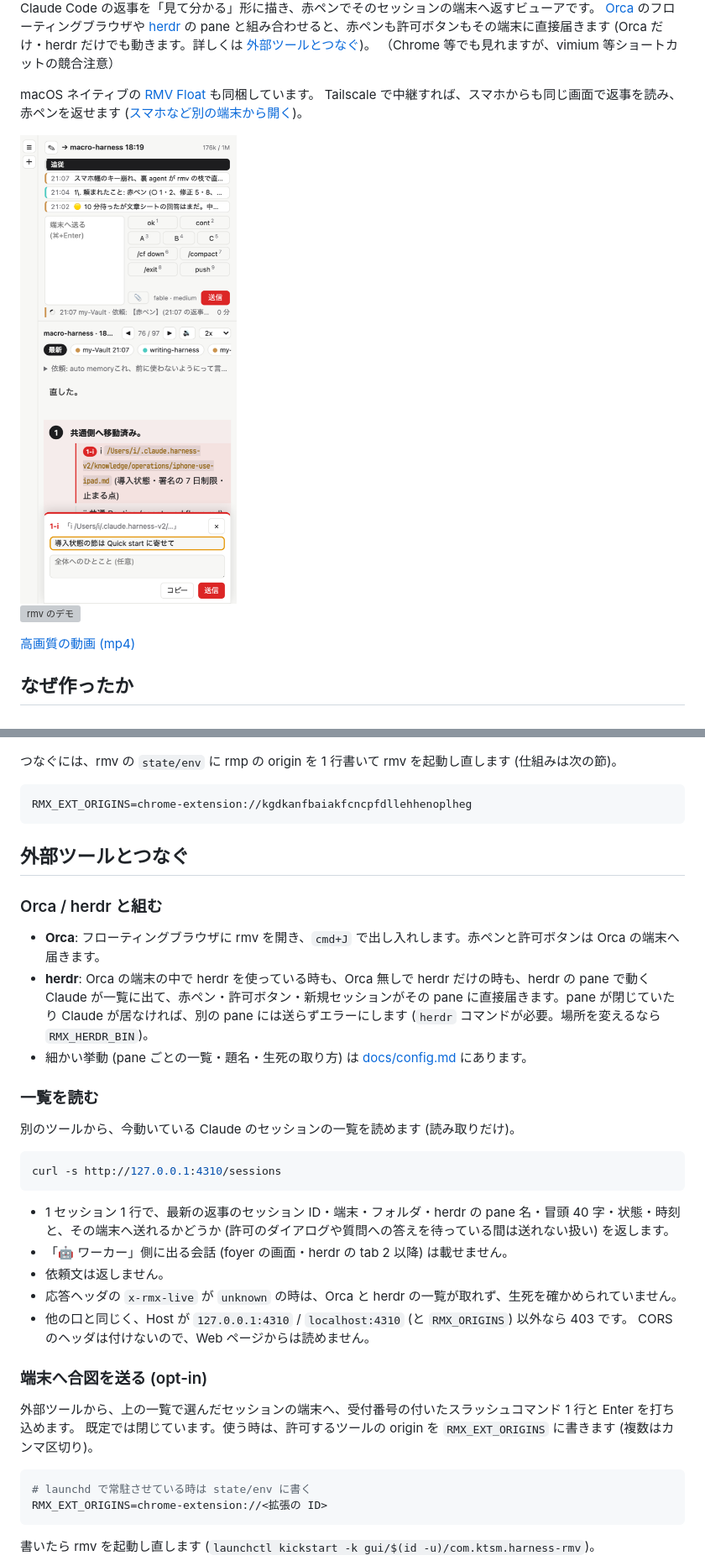
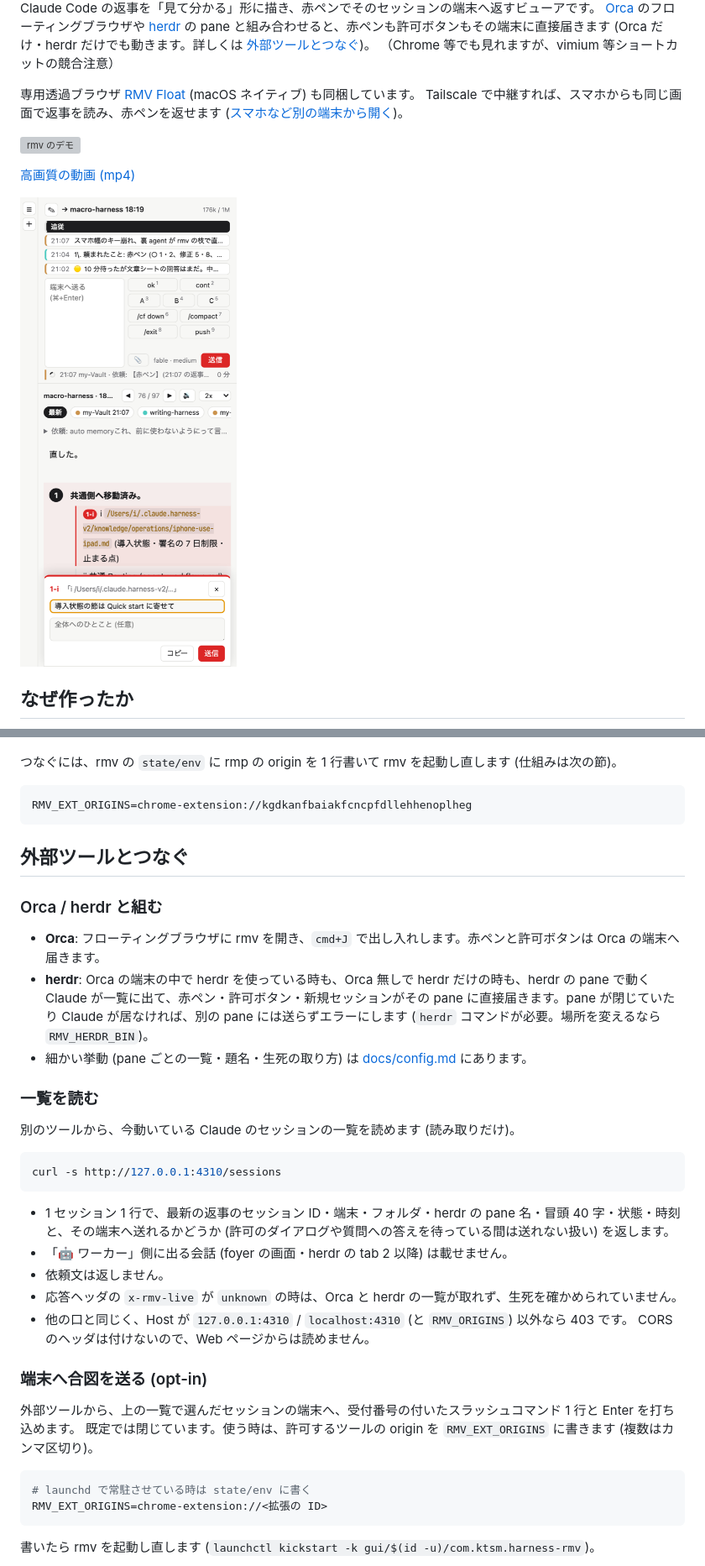
Before and after one commit to ktsm-yt/rmv, a Markdown page: README.md, 2 parts joined by grey strips. Shown at 84% size. Rendered like a GitHub page; grey boxes are pictures that could not be loaded.

Commit message:
docs: README 冒頭でデモ動画をスマホ写真より上に、RMV Float を『専用透過ブラウザ』と呼ぶ (赤ペン 2 件)
Co-Authored-By: Claude Fable 5.1 <noreply@anthropic.com>
Claude-Session: https://claude.ai/code/session_018tV9SHG2m9hiDCQCgkWzj6

````diff
--- a/README.md
+++ b/README.md
@@ -6,14 +6,14 @@ Claude Code の返事を「見て分かる」形に描き、赤ペンでその
 [Orca](https://github.com/stablyai/orca) のフローティングブラウザや [herdr](https://herdr.dev) の pane と組み合わせると、赤ペンも許可ボタンもその端末に直接届きます (Orca だけ・herdr だけでも動きます。詳しくは [外部ツールとつなぐ](#外部ツールとつなぐ))。
 （Chrome 等でも見れますが、vimium 等ショートカットの競合注意）
 
-macOS ネイティブの [RMV Float](float/README.md) も同梱しています。
+専用透過ブラウザ [RMV Float](float/README.md) (macOS ネイティブ) も同梱しています。
 Tailscale で中継すれば、スマホからも同じ画面で返事を読み、赤ペンを返せます ([スマホなど別の端末から開く](docs/config.md#スマホなど別の端末から開く))。
-
-<img src="docs/mobile-redpen.png" alt="スマホで段をタップして赤ペンを付けたところ" width="300">
 
 ![rmv のデモ](docs/demo.gif)
 
 [高画質の動画 (mp4)](docs/demo.mp4)
+
+<img src="docs/mobile-redpen.png" alt="スマホで段をタップして赤ペンを付けたところ" width="300">
 
 ## なぜ作ったか
 
@@ -167,7 +167,7 @@ rmv が『返事に赤を入れる』側、rmp が『ページに赤を入れる
 つなぐには、rmv の `state/env` に rmp の origin を 1 行書いて rmv を起動し直します (仕組みは次の節)。
 
 ```sh
-RMX_EXT_ORIGINS=chrome-extension://kgdkanfbaiakfcncpfdllehhenoplheg
+RMV_EXT_ORIGINS=chrome-extension://kgdkanfbaiakfcncpfdllehhenoplheg
 ```
 
 ## 外部ツールとつなぐ
@@ -175,7 +175,7 @@ RMX_EXT_ORIGINS=chrome-extension://kgdkanfbaiakfcncpfdllehhenoplheg
 ### Orca / herdr と組む
 
 - **Orca**: フローティングブラウザに rmv を開き、`cmd+J` で出し入れします。赤ペンと許可ボタンは Orca の端末へ届きます。
-- **herdr**: Orca の端末の中で herdr を使っている時も、Orca 無しで herdr だけの時も、herdr の pane で動く Claude が一覧に出て、赤ペン・許可ボタン・新規セッションがその pane に直接届きます。pane が閉じていたり Claude が居なければ、別の pane には送らずエラーにします (`herdr` コマンドが必要。場所を変えるなら `RMX_HERDR_BIN`)。
+- **herdr**: Orca の端末の中で herdr を使っている時も、Orca 無しで herdr だけの時も、herdr の pane で動く Claude が一覧に出て、赤ペン・許可ボタン・新規セッションがその pane に直接届きます。pane が閉じていたり Claude が居なければ、別の pane には送らずエラーにします (`herdr` コマンドが必要。場所を変えるなら `RMV_HERDR_BIN`)。
 - 細かい挙動 (pane ごとの一覧・題名・生死の取り方) は [docs/config.md](docs/config.md) にあります。
 
 ### 一覧を読む
@@ -189,18 +189,18 @@ curl -s http://127.0.0.1:4310/sessions
 - 1 セッション 1 行で、最新の返事のセッション ID・端末・フォルダ・herdr の pane 名・冒頭 40 字・状態・時刻と、その端末へ送れるかどうか (許可のダイアログや質問への答えを待っている間は送れない扱い) を返します。
 - 「🤖 ワーカー」側に出る会話 (foyer の画面・herdr の tab 2 以降) は載せません。
 - 依頼文は返しません。
-- 応答ヘッダの `x-rmx-live` が `unknown` の時は、Orca と herdr の一覧が取れず、生死を確かめられていません。
-- 他の口と同じく、Host が `127.0.0.1:4310` / `localhost:4310` (と `RMX_ORIGINS`) 以外なら 403 です。
+- 応答ヘッダの `x-rmv-live` が `unknown` の時は、Orca と herdr の一覧が取れず、生死を確かめられていません。
+- 他の口と同じく、Host が `127.0.0.1:4310` / `localhost:4310` (と `RMV_ORIGINS`) 以外なら 403 です。
   CORS のヘッダは付けないので、Web ページからは読めません。
 
 ### 端末へ合図を送る (opt-in)
 
 外部ツールから、上の一覧で選んだセッションの端末へ、受付番号の付いたスラッシュコマンド 1 行と Enter を打ち込めます。
-既定では閉じています。使う時は、許可するツールの origin を `RMX_EXT_ORIGINS` に書きます (複数はカンマ区切り)。
+既定では閉じています。使う時は、許可するツールの origin を `RMV_EXT_ORIGINS` に書きます (複数はカンマ区切り)。
 
 ```bash
 # launchd で常駐させている時は state/env に書く
-RMX_EXT_ORIGINS=chrome-extension://<拡張の ID>
+RMV_EXT_ORIGINS=chrome-extension://<拡張の ID>
 ```
 
 書いたら rmv を起動し直します (`launchctl kickstart -k gui/$(id -u)/com.ktsm.harness-rmv`)。
````
Also changed, not shown: other parts of README.md (+1 -1 lines).
